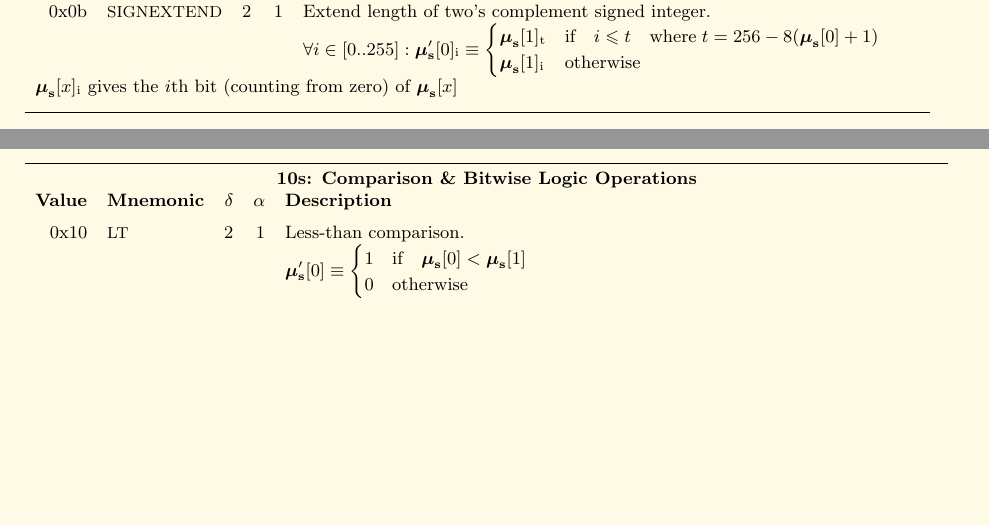
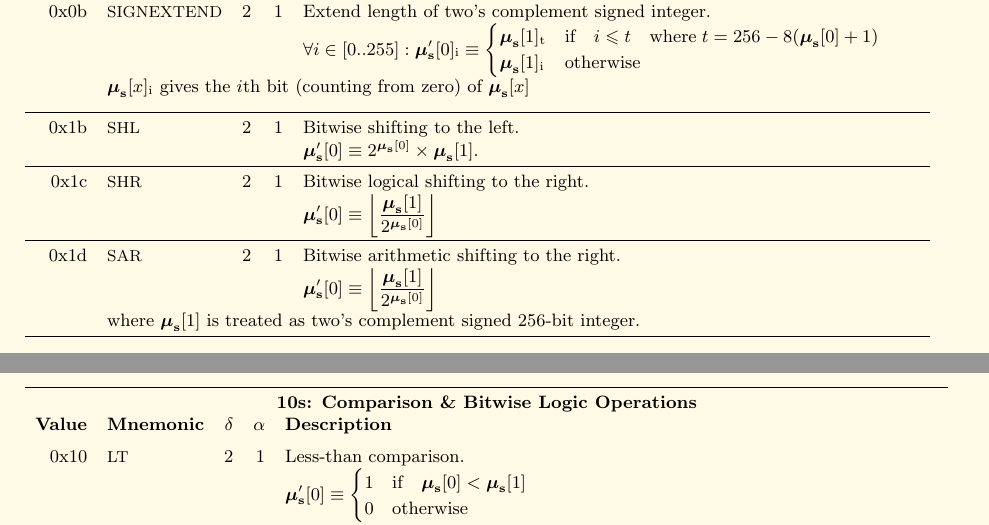
Before and after one commit to ethereum/yellowpaper, a LaTeX paper (Paper.tex): two parts of pages 28 and 29 of 39, joined at a grey line, cut so that both start at the same text, the shorter picture padded with empty space. Compiled offline with pdfLaTeX; a LaTeX package or settings file that is missing is left out.

Commit message:
Add bitwise shifting instructions EIP-145
https://github.com/ethereum/EIPs/blob/f6a0ec6c37b878b8f063b54a44c60013007f5b99/EIPS/eip-145.md

```diff
--- a/Paper.tex
+++ b/Paper.tex
@@ -1963,3 +1964,13 @@ Here given are the various exceptions to the state transition rules given in sec
+0x1b & {\small SHL} & 2 & 1 & Bitwise shifting to the left. \\
+&&&& $\boldsymbol{\mu}'_{\mathbf{s}}[0] \equiv 2 ^ {\boldsymbol{\mu}_{\mathbf{s}}[0]} \times \boldsymbol{\mu}_{\mathbf{s}}[1].$ \\
+\midrule
+0x1c & {\small SHR} & 2 & 1 & Bitwise logical shifting to the right. \\
+&&&& $\boldsymbol{\mu}'_{\mathbf{s}}[0] \equiv \left\lfloor \dfrac{ \boldsymbol{\mu}_{\mathbf{s}}[1]}{ 2 ^ {\boldsymbol{\mu}_{\mathbf{s}}[0]} } \right\rfloor$
+\\
+\midrule
+0x1d & {\small SAR} & 2 & 1 & Bitwise arithmetic shifting to the right. \\
+&&&& $\boldsymbol{\mu}'_{\mathbf{s}}[0] \equiv \left\lfloor \dfrac{ \boldsymbol{\mu}_{\mathbf{s}}[1]}{ 2 ^ {\boldsymbol{\mu}_{\mathbf{s}}[0]} } \right\rfloor$ \\
+& \multicolumn{4}{l}{where $\boldsymbol{\mu}_{\mathbf{s}}[1]$ is treated as two's complement signed 256-bit integer.}  \\
 \midrule
 \end{tabu}
 
```
Also changed, not shown: Paper.tex (3 more changed lines).
